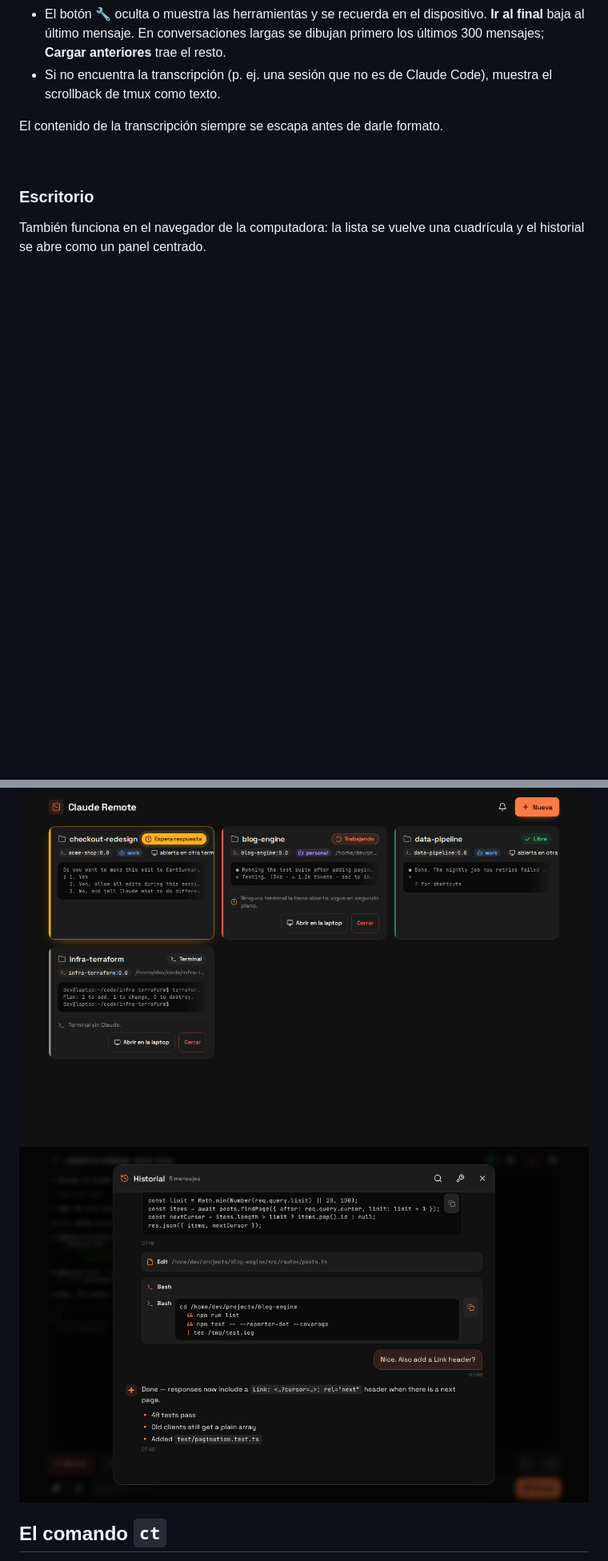
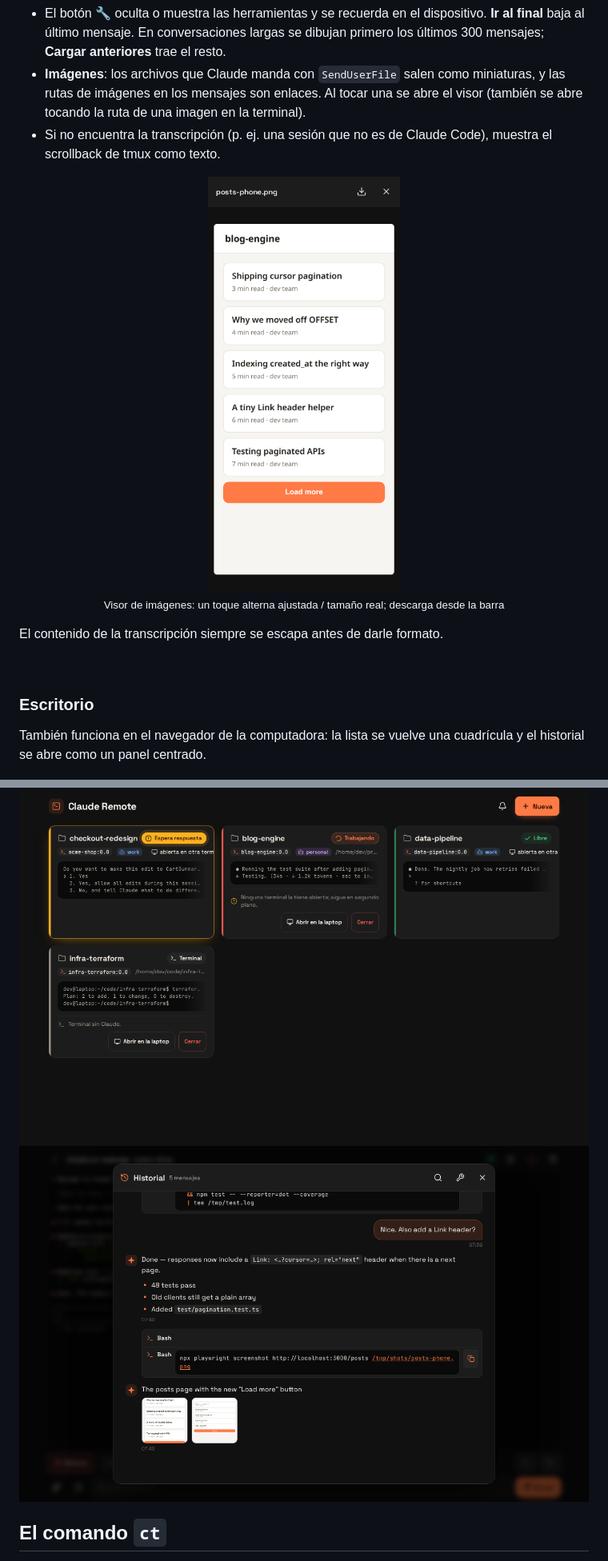
Before and after one commit to egoan82/claude-remote, a Markdown page: README.es.md, 2 parts joined by grey strips. Shown at 80% size. Rendered like a GitHub page; pictures changed too: docs/screenshots/desktop-history.png, docs/screenshots/desktop-list.png, docs/screenshots/phone-viewer.png (added); blank space fills up the shorter version.

```diff
--- a/README.es.md
+++ b/README.es.md
@@ -290,7 +290,10 @@ Toca el ícono del reloj para leer la conversación completa con calma:
 - **El contexto de plugins** que se inyecta al iniciar la sesión (p. ej. claude-mem, context-mode) y **el resumen de compactación** aparecen como tarjetas plegadas con su origen y tamaño; tócalas para leerlas.
 - El botón 🔍 abre un **buscador** (sin distinguir mayúsculas ni tildes) en mensajes, comandos y notas de plugins. Resalta las coincidencias; el contador y ↑ ↓ (o Enter / Shift+Enter) saltan entre ellas, de la más reciente a la más vieja, cargando mensajes anteriores y abriendo tarjetas plegadas si hace falta.
 - El botón 🔧 oculta o muestra las herramientas y se recuerda en el dispositivo. **Ir al final** baja al último mensaje. En conversaciones largas se dibujan primero los últimos 300 mensajes; **Cargar anteriores** trae el resto.
+- **Imágenes**: los archivos que Claude manda con `SendUserFile` salen como miniaturas, y las rutas de imágenes en los mensajes son enlaces. Al tocar una se abre el visor (también se abre tocando la ruta de una imagen en la terminal).
 - Si no encuentra la transcripción (p. ej. una sesión que no es de Claude Code), muestra el scrollback de tmux como texto.
+
+<p align="center"><img src="docs/screenshots/phone-viewer.png" width="240" alt="Visor de imágenes"><br><sub>Visor de imágenes: un toque alterna ajustada / tamaño real; descarga desde la barra</sub></p>
 
 El contenido de la transcripción siempre se escapa antes de darle formato.
 
```
Also changed, not shown: README.md (+3 -0 lines), docs/screenshots/hero.png, docs/screenshots/phone-list.png, docs/screenshots/phone-new-session.png, 1 other file.
